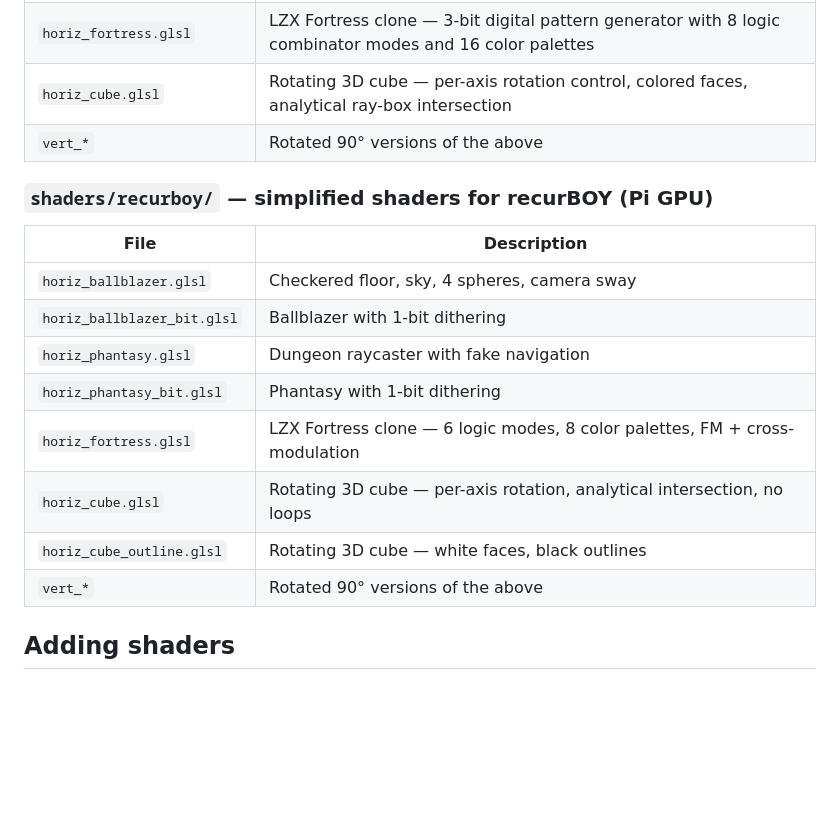
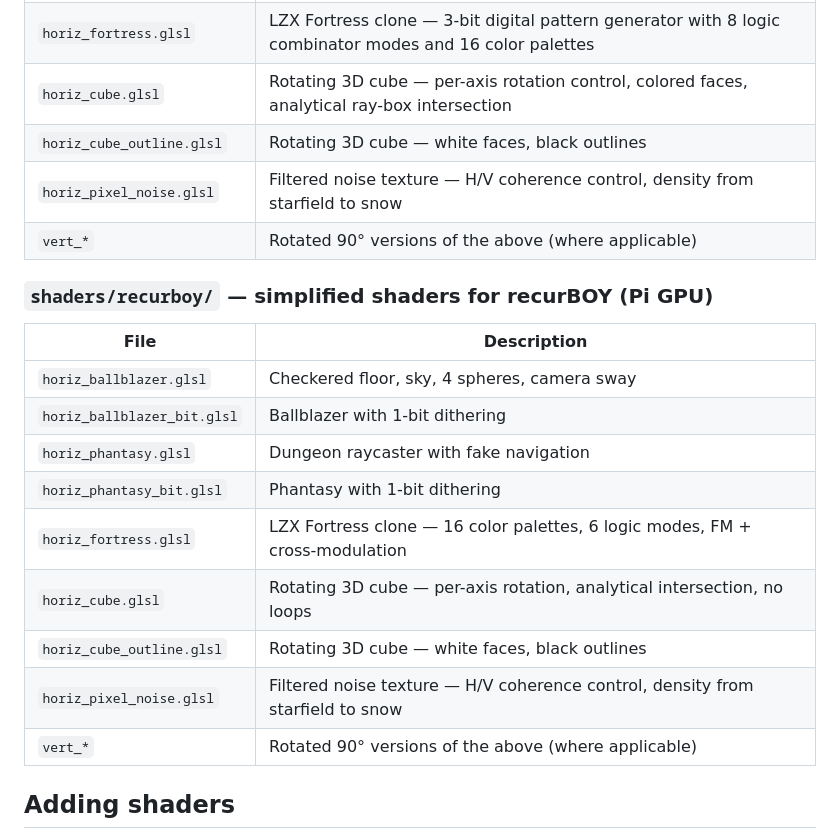
Before and after one commit to the83/shaderz, a Markdown page: README.md, the part around the change. Drawn GitHub-style; blank space fills up the shorter version.

Commit message:
Add pixel noise and cube outline to README
Co-Authored-By: Claude Opus 4.6 (1M context) <noreply@anthropic.com>

```diff
--- a/README.md
+++ b/README.md
@@ -52,7 +52,9 @@ Shaders are organized into two directories:
 | `horiz_phantasy_bit.glsl` | Phantasy dungeon with 1-bit Bayer dithering and ink/paper color pairs |
 | `horiz_fortress.glsl` | LZX Fortress clone — 3-bit digital pattern generator with 8 logic combinator modes and 16 color palettes |
 | `horiz_cube.glsl` | Rotating 3D cube — per-axis rotation control, colored faces, analytical ray-box intersection |
-| `vert_*` | Rotated 90° versions of the above |
+| `horiz_cube_outline.glsl` | Rotating 3D cube — white faces, black outlines |
+| `horiz_pixel_noise.glsl` | Filtered noise texture — H/V coherence control, density from starfield to snow |
+| `vert_*` | Rotated 90° versions of the above (where applicable) |
 
 ### `shaders/recurboy/` — simplified shaders for recurBOY (Pi GPU)
 
@@ -62,10 +64,11 @@ Shaders are organized into two directories:
 | `horiz_ballblazer_bit.glsl` | Ballblazer with 1-bit dithering |
 | `horiz_phantasy.glsl` | Dungeon raycaster with fake navigation |
 | `horiz_phantasy_bit.glsl` | Phantasy with 1-bit dithering |
-| `horiz_fortress.glsl` | LZX Fortress clone — 6 logic modes, 8 color palettes, FM + cross-modulation |
+| `horiz_fortress.glsl` | LZX Fortress clone — 16 color palettes, 6 logic modes, FM + cross-modulation |
 | `horiz_cube.glsl` | Rotating 3D cube — per-axis rotation, analytical intersection, no loops |
 | `horiz_cube_outline.glsl` | Rotating 3D cube — white faces, black outlines |
-| `vert_*` | Rotated 90° versions of the above |
+| `horiz_pixel_noise.glsl` | Filtered noise texture — H/V coherence control, density from starfield to snow |
+| `vert_*` | Rotated 90° versions of the above (where applicable) |
 
 ## Adding shaders
 
```
